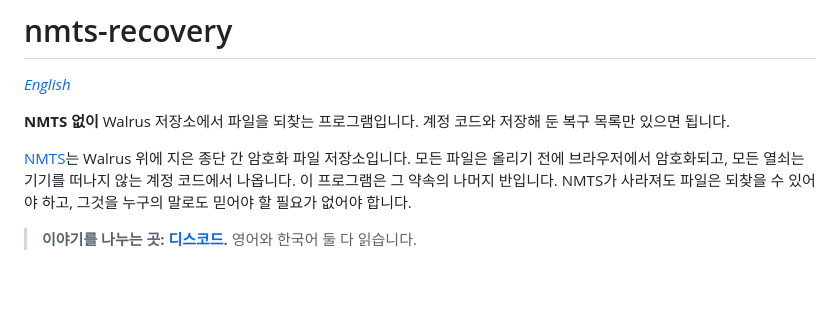
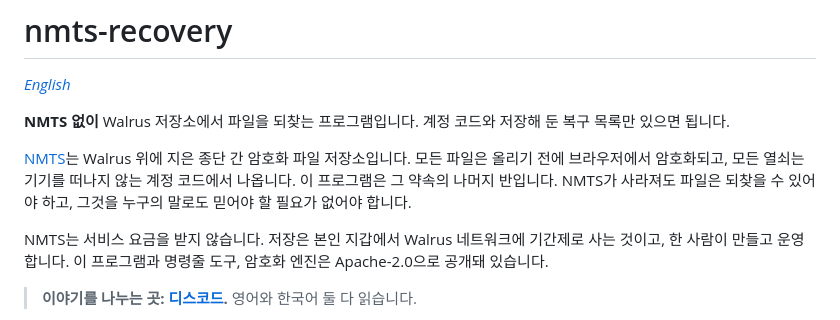
Before and after one commit to needmoretruth/nmts-recovery, a Markdown page: README.ko.md, the part around the change. GitHub-like rendering; blank space fills up the shorter version.

```diff
--- a/README.ko.md
+++ b/README.ko.md
@@ -9,6 +9,9 @@
 전에 브라우저에서 암호화되고, 모든 열쇠는 기기를 떠나지 않는 계정 코드에서 나옵니다. 이 프로그램은
 그 약속의 나머지 반입니다. NMTS가 사라져도 파일은 되찾을 수 있어야 하고, 그것을 누구의 말로도
 믿어야 할 필요가 없어야 합니다.
+
+NMTS는 서비스 요금을 받지 않습니다. 저장은 본인 지갑에서 Walrus 네트워크에 기간제로 사는 것이고, 한 사람이
+만들고 운영합니다. 이 프로그램과 명령줄 도구, 암호화 엔진은 Apache-2.0으로 공개돼 있습니다.
 
 > **이야기를 나누는 곳: [디스코드](https://discord.gg/pcmRkVmVZk).** 영어와 한국어 둘 다 읽습니다.
 
```
Also changed, not shown: README.md (+4 -0 lines).
